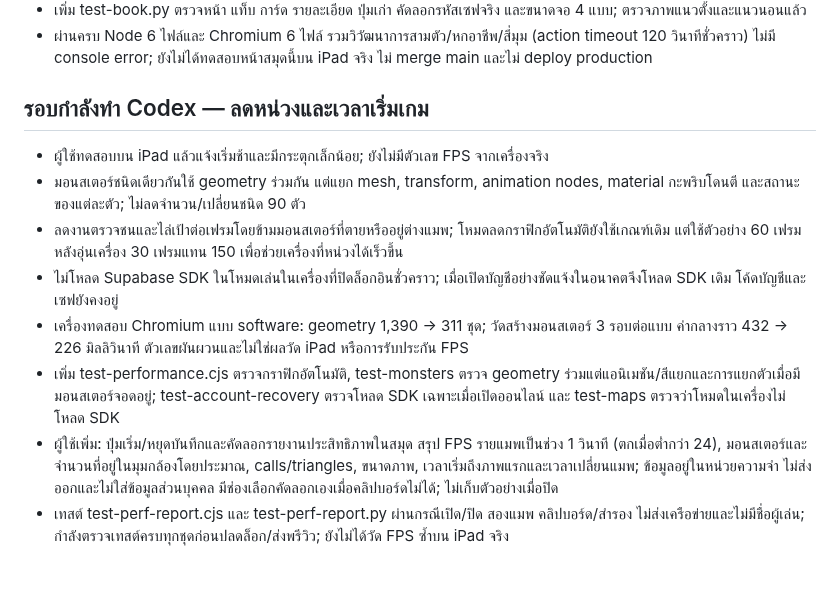
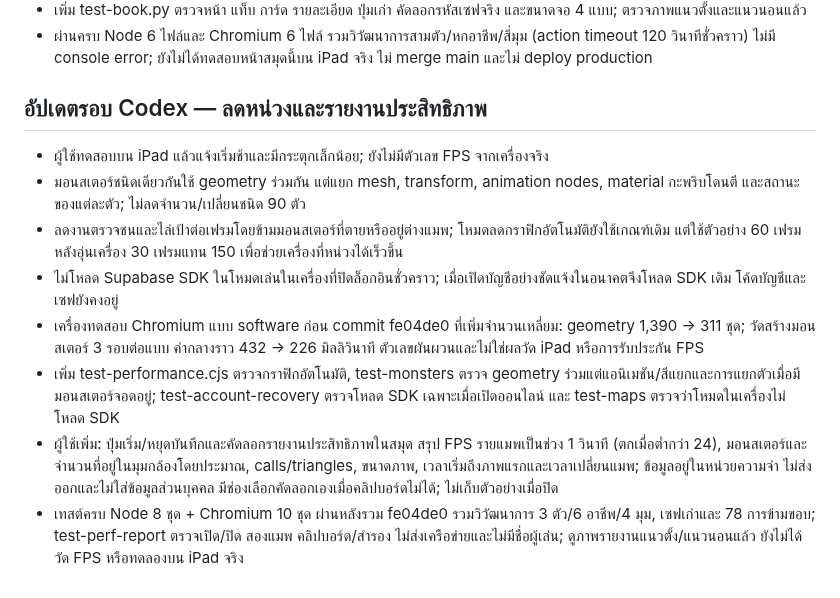
Before and after one commit to todsapon0/sea-eater-life, a Markdown page: HANDOFF.md, the part around one of its changes. Drawn GitHub-style.

```diff
--- a/HANDOFF.md
+++ b/HANDOFF.md
@@ -146,12 +149,12 @@ python3 test-gear-ui.py && python3 test-evolution.py && python3 test-monsters.py
 - เพิ่ม test-book.py ตรวจหน้า แท็บ การ์ด รายละเอียด ปุ่มเก่า คัดลอกรหัสเซฟจริง และขนาดจอ 4 แบบ; ตรวจภาพแนวตั้งและแนวนอนแล้ว
 - ผ่านครบ Node 6 ไฟล์และ Chromium 6 ไฟล์ รวมวิวัฒนาการสามตัว/หกอาชีพ/สี่มุม (action timeout 120 วินาทีชั่วคราว) ไม่มี console error; ยังไม่ได้ทดสอบหน้าสมุดนี้บน iPad จริง ไม่ merge main และไม่ deploy production
 
-## รอบกำลังทำ Codex — ลดหน่วงและเวลาเริ่มเกม
+## อัปเดตรอบ Codex — ลดหน่วงและรายงานประสิทธิภาพ
 - ผู้ใช้ทดสอบบน iPad แล้วแจ้งเริ่มช้าและมีกระตุกเล็กน้อย; ยังไม่มีตัวเลข FPS จากเครื่องจริง
 - มอนสเตอร์ชนิดเดียวกันใช้ geometry ร่วมกัน แต่แยก mesh, transform, animation nodes, material กะพริบโดนตี และสถานะของแต่ละตัว; ไม่ลดจำนวน/เปลี่ยนชนิด 90 ตัว
 - ลดงานตรวจชนและไล่เป้าต่อเฟรมโดยข้ามมอนสเตอร์ที่ตายหรืออยู่ต่างแมพ; โหมดลดกราฟิกอัตโนมัติยังใช้เกณฑ์เดิม แต่ใช้ตัวอย่าง 60 เฟรมหลังอุ่นเครื่อง 30 เฟรมแทน 150 เพื่อช่วยเครื่องที่หน่วงได้เร็วขึ้น
 - ไม่โหลด Supabase SDK ในโหมดเล่นในเครื่องที่ปิดล็อกอินชั่วคราว; เมื่อเปิดบัญชีอย่างชัดแจ้งในอนาคตจึงโหลด SDK เดิม โค้ดบัญชีและเซฟยังคงอยู่
-- เครื่องทดสอบ Chromium แบบ software: geometry 1,390 → 311 ชุด; วัดสร้างมอนสเตอร์ 3 รอบต่อแบบ ค่ากลางราว 432 → 226 มิลลิวินาที ตัวเลขผันผวนและไม่ใช่ผลวัด iPad หรือการรับประกัน FPS
+- เครื่องทดสอบ Chromium แบบ software ก่อน commit fe04de0 ที่เพิ่มจำนวนเหลี่ยม: geometry 1,390 → 311 ชุด; วัดสร้างมอนสเตอร์ 3 รอบต่อแบบ ค่ากลางราว 432 → 226 มิลลิวินาที ตัวเลขผันผวนและไม่ใช่ผลวัด iPad หรือการรับประกัน FPS
 - เพิ่ม test-performance.cjs ตรวจกราฟิกอัตโนมัติ, test-monsters ตรวจ geometry ร่วมแต่แอนิเมชัน/สีแยกและการแยกตัวเมื่อมีมอนสเตอร์จอดอยู่; test-account-recovery ตรวจโหลด SDK เฉพาะเมื่อเปิดออนไลน์ และ test-maps ตรวจว่าโหมดในเครื่องไม่โหลด SDK
 - ผู้ใช้เพิ่ม: ปุ่มเริ่ม/หยุดบันทึกและคัดลอกรายงานประสิทธิภาพในสมุด สรุป FPS รายแมพเป็นช่วง 1 วินาที (ตกเมื่อต่ำกว่า 24), มอนสเตอร์และจำนวนที่อยู่ในมุมกล้องโดยประมาณ, calls/triangles, ขนาดภาพ, เวลาเริ่มถึงภาพแรกและเวลาเปลี่ยนแมพ; ข้อมูลอยู่ในหน่วยความจำ ไม่ส่งออกและไม่ใส่ข้อมูลส่วนบุคคล มีช่องเลือกคัดลอกเองเมื่อคลิปบอร์ดไม่ได้; ไม่เก็บตัวอย่างเมื่อปิด
-- เทสต์ test-perf-report.cjs และ test-perf-report.py ผ่านกรณีเปิด/ปิด สองแมพ คลิปบอร์ด/สำรอง ไม่ส่งเครือข่ายและไม่มีชื่อผู้เล่น; กำลังตรวจเทสต์ครบทุกชุดก่อนปลดล็อก/ส่งพรีวิว; ยังไม่ได้วัด FPS ซ้ำบน iPad จริง
+- เทสต์ครบ Node 8 ชุด + Chromium 10 ชุด ผ่านหลังรวม fe04de0 รวมวิวัฒนาการ 3 ตัว/6 อาชีพ/4 มุม, เซฟเก่าและ 78 การข้ามขอบ; test-perf-report ตรวจเปิด/ปิด สองแมพ คลิปบอร์ด/สำรอง ไม่ส่งเครือข่ายและไม่มีชื่อผู้เล่น; ดูภาพรายงานแนวตั้ง/แนวนอนแล้ว ยังไม่ได้วัด FPS หรือทดลองบน iPad จริง
```
Also changed, not shown: other parts of HANDOFF.md (+11 -8 lines).
